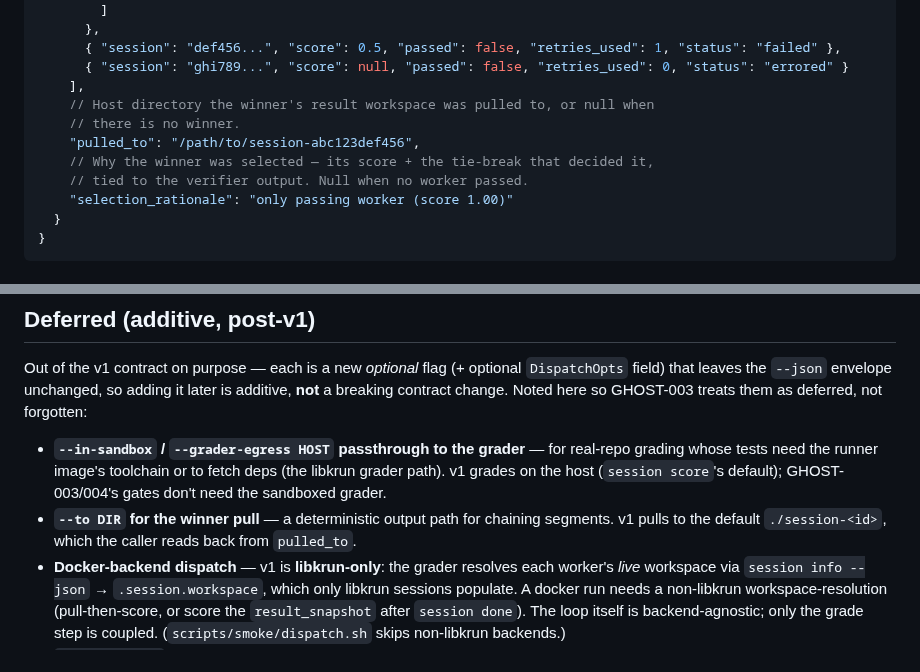
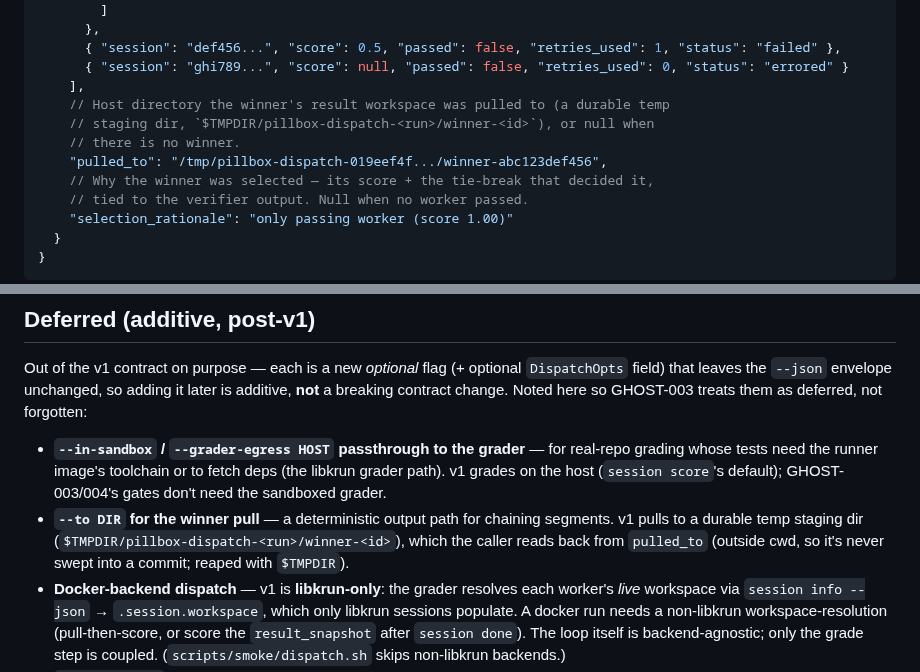
Before and after one commit to vu1n/pillbox, a Markdown page: docs/dispatch.md, 2 parts joined by grey strips. GitHub-like rendering.

```diff
--- a/docs/dispatch.md
+++ b/docs/dispatch.md
@@ -167,9 +167,10 @@ pillbox's `--json` surface.
       { "session": "def456...", "score": 0.5, "passed": false, "retries_used": 1, "status": "failed" },
       { "session": "ghi789...", "score": null, "passed": false, "retries_used": 0, "status": "errored" }
     ],
-    // Host directory the winner's result workspace was pulled to, or null when
+    // Host directory the winner's result workspace was pulled to (a durable temp
+    // staging dir, `$TMPDIR/pillbox-dispatch-<run>/winner-<id>`), or null when
     // there is no winner.
-    "pulled_to": "/path/to/session-abc123def456",
+    "pulled_to": "/tmp/pillbox-dispatch-019eef4f.../winner-abc123def456",
     // Why the winner was selected — its score + the tie-break that decided it,
     // tied to the verifier output. Null when no worker passed.
     "selection_rationale": "only passing worker (score 1.00)"
@@ -289,8 +290,9 @@ treats them as deferred, not forgotten:
   deps (the libkrun grader path). v1 grades on the host (`session score`'s
   default); GHOST-003/004's gates don't need the sandboxed grader.
 - **`--to DIR` for the winner pull** — a deterministic output path for chaining
-  segments. v1 pulls to the default `./session-<id>`, which the caller reads
-  back from `pulled_to`.
+  segments. v1 pulls to a durable temp staging dir
+  (`$TMPDIR/pillbox-dispatch-<run>/winner-<id>`), which the caller reads back from
+  `pulled_to` (outside cwd, so it's never swept into a commit; reaped with `$TMPDIR`).
 - **Docker-backend dispatch** — v1 is **libkrun-only**: the grader resolves each
   worker's *live* workspace via `session info --json` → `.session.workspace`,
   which only libkrun sessions populate. A docker run needs a non-libkrun
```
Also changed, not shown: scripts/ghost/DX-LOG.md (added, +53 -0 lines), 1 other file.
